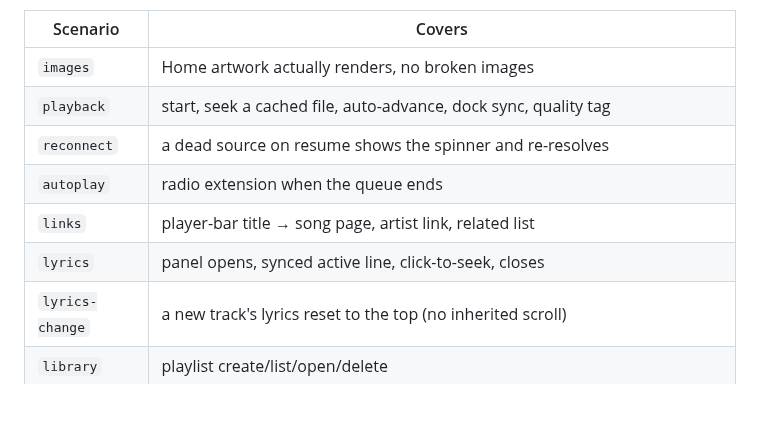
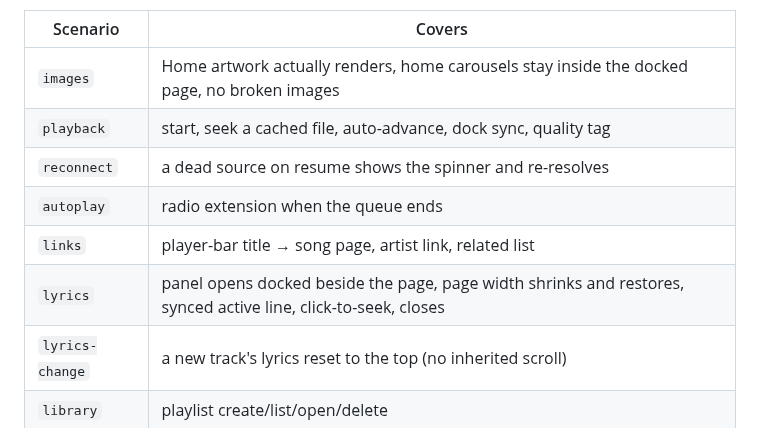
Before and after one commit to Rei-SU/Viby, a Markdown page: TESTING.md, the part around the change. Drawn GitHub-style; blank space fills up the shorter version.

```diff
--- a/TESTING.md
+++ b/TESTING.md
@@ -100,12 +100,12 @@ the app while they run — they own the queue.
 
 | Scenario | Covers |
 |---|---|
-| `images` | Home artwork actually renders, no broken images |
+| `images` | Home artwork actually renders, home carousels stay inside the docked page, no broken images |
 | `playback` | start, seek a cached file, auto-advance, dock sync, quality tag |
 | `reconnect` | a dead source on resume shows the spinner and re-resolves |
 | `autoplay` | radio extension when the queue ends |
 | `links` | player-bar title → song page, artist link, related list |
-| `lyrics` | panel opens, synced active line, click-to-seek, closes |
+| `lyrics` | panel opens docked beside the page, page width shrinks and restores, synced active line, click-to-seek, closes |
 | `lyrics-change` | a new track's lyrics reset to the top (no inherited scroll) |
 | `library` | playlist create/list/open/delete |
 | `resume` | session save → reload → restored paused at the timestamp |
```
Also changed, not shown: PLAN.md (+5 -7 lines), README.md (+3 -3 lines), docs/screenshots/lyrics.png, 5 other files.
